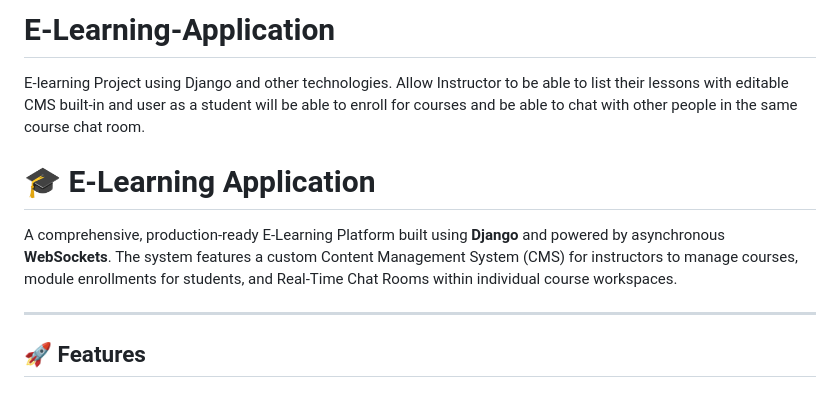
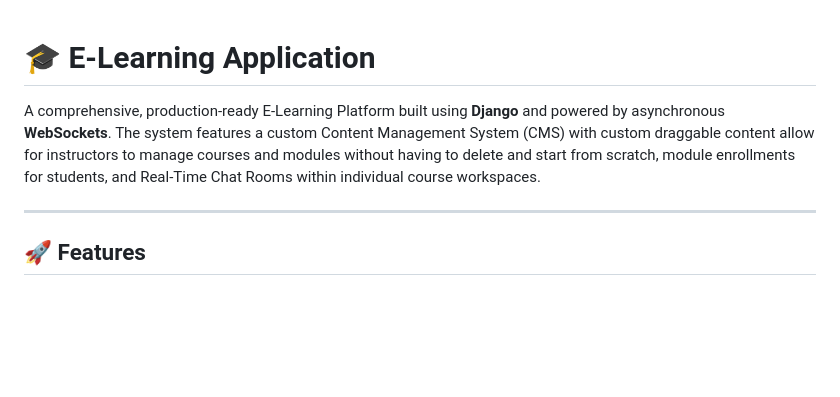
Before and after one commit to SopheakBackend/E-Learning-Application-Django, a Markdown page: README.md, the part around the change. Drawn GitHub-style; blank space fills up the shorter version.

```diff
--- a/README.md
+++ b/README.md
@@ -1,9 +1,6 @@
-# E-Learning-Application
-E-learning Project using Django and other technologies. Allow Instructor to be able to list their lessons with editable CMS built-in and user as a student will be able to enroll for courses and be able to chat with other people in the same course chat room.
-
 # 🎓 E-Learning Application
 
-A comprehensive, production-ready E-Learning Platform built using **Django** and powered by asynchronous **WebSockets**. The system features a custom Content Management System (CMS) for instructors to manage courses, module enrollments for students, and Real-Time Chat Rooms within individual course workspaces.
+A comprehensive, production-ready E-Learning Platform built using **Django** and powered by asynchronous **WebSockets**. The system features a custom Content Management System (CMS) with custom draggable content allow for instructors to manage courses and modules without having to delete and start from scratch, module enrollments for students, and Real-Time Chat Rooms within individual course workspaces.
 
 ---
 
```
